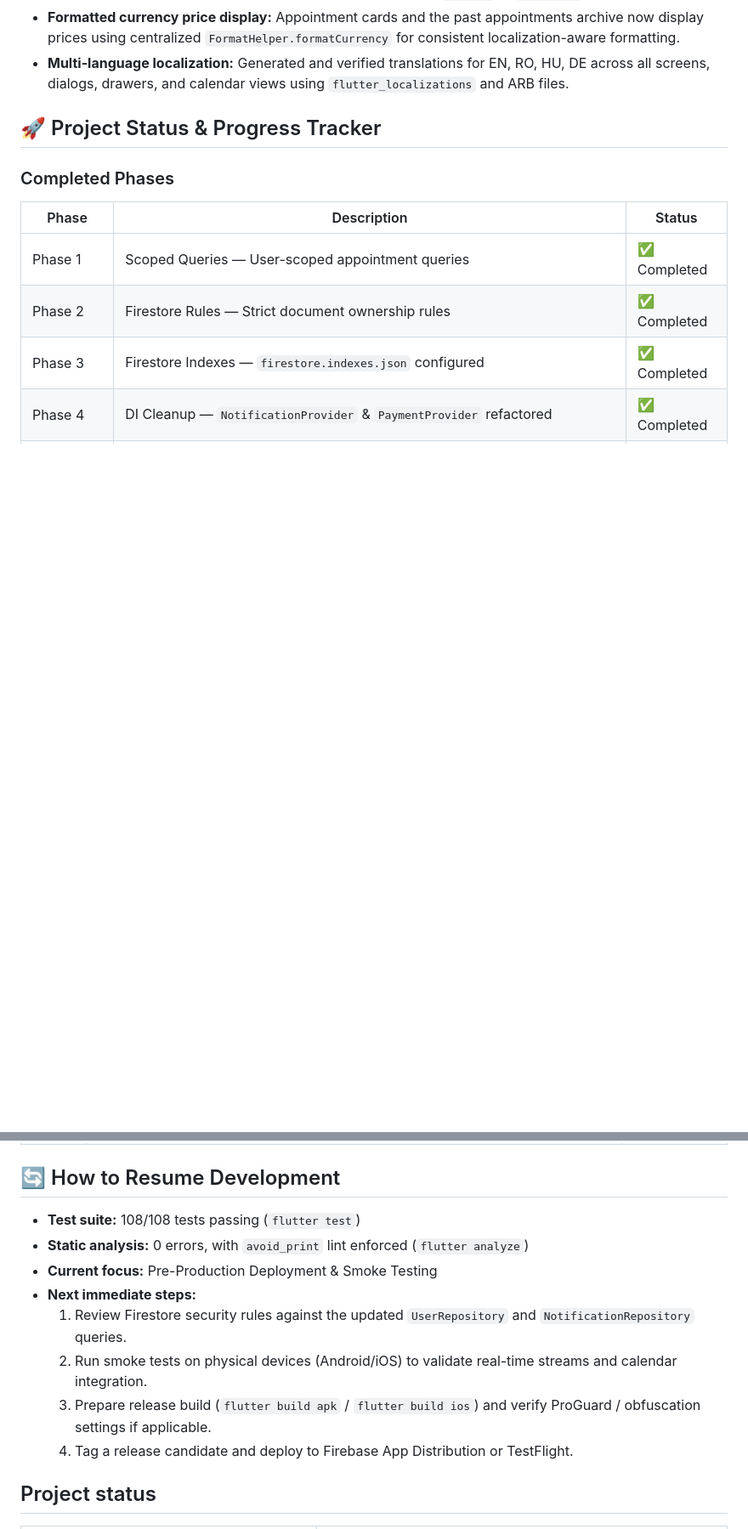
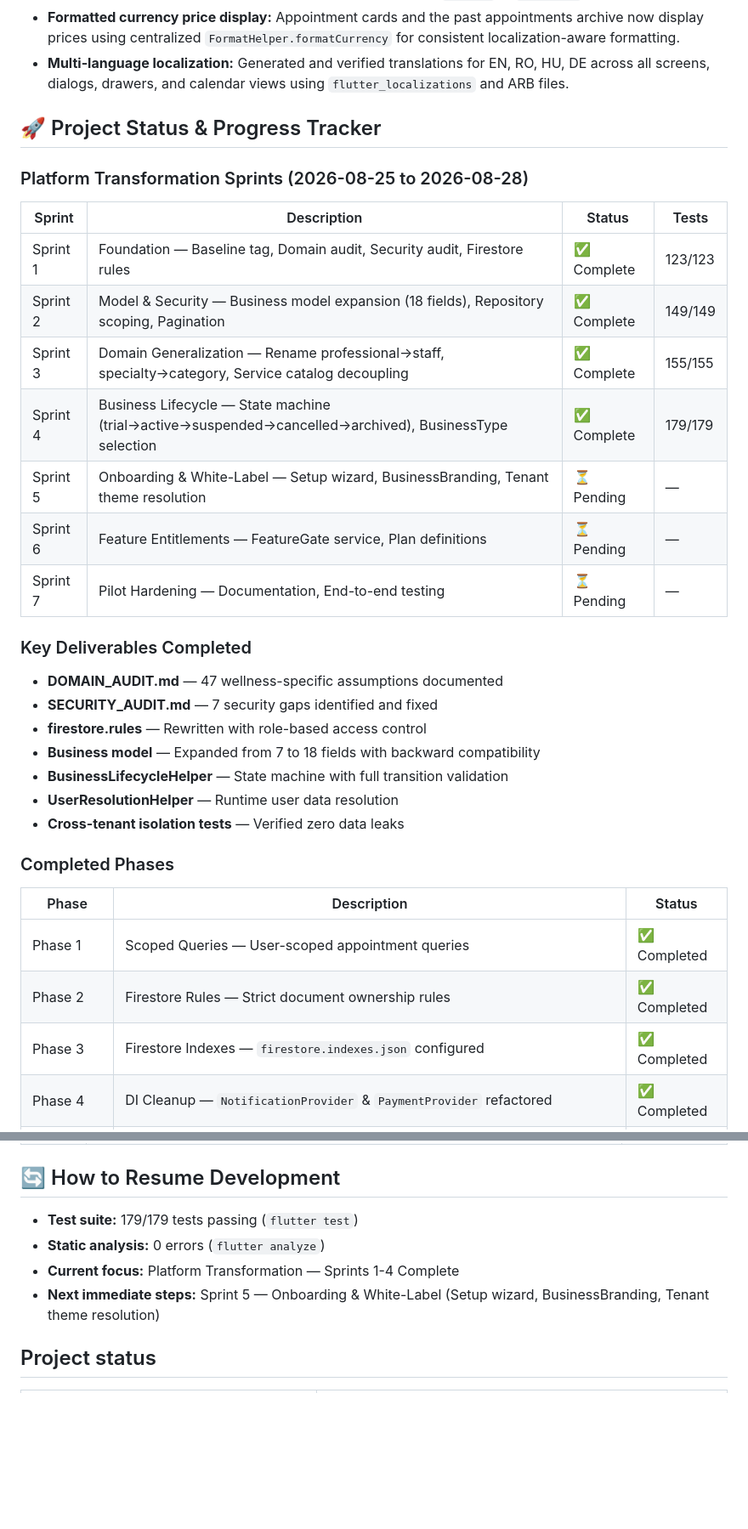
Before and after one commit to Zsolt-85/restorahub, a Markdown page: README.md, 2 parts joined by grey strips. Shown at 85% size. GitHub-like rendering; blank space fills up the shorter version.

Commit message:
docs: update README and plan with Sprint 1-4 completion status
- Mark Sprints 1-4 as complete in plan file
- Update README with platform transformation progress tracker
- Update test counts (179/179 passing)
- Document next steps for Sprint 5

```diff
--- a/README.md
+++ b/README.md
@@ -193,6 +193,28 @@ flutter test
 
 ## 🚀 Project Status & Progress Tracker
 
+### Platform Transformation Sprints (2026-08-25 to 2026-08-28)
+
+| Sprint | Description | Status | Tests |
+|--------|-------------|--------|-------|
+| Sprint 1 | Foundation — Baseline tag, Domain audit, Security audit, Firestore rules | ✅ Complete | 123/123 |
+| Sprint 2 | Model & Security — Business model expansion (18 fields), Repository scoping, Pagination | ✅ Complete | 149/149 |
+| Sprint 3 | Domain Generalization — Rename professional→staff, specialty→category, Service catalog decoupling | ✅ Complete | 155/155 |
+| Sprint 4 | Business Lifecycle — State machine (trial→active→suspended→cancelled→archived), BusinessType selection | ✅ Complete | 179/179 |
+| Sprint 5 | Onboarding & White-Label — Setup wizard, BusinessBranding, Tenant theme resolution | ⏳ Pending | — |
+| Sprint 6 | Feature Entitlements — FeatureGate service, Plan definitions | ⏳ Pending | — |
+| Sprint 7 | Pilot Hardening — Documentation, End-to-end testing | ⏳ Pending | — |
+
+### Key Deliverables Completed
+
+- **DOMAIN_AUDIT.md** — 47 wellness-specific assumptions documented
+- **SECURITY_AUDIT.md** — 7 security gaps identified and fixed
+- **firestore.rules** — Rewritten with role-based access control
+- **Business model** — Expanded from 7 to 18 fields with backward compatibility
+- **BusinessLifecycleHelper** — State machine with full transition validation
+- **UserResolutionHelper** — Runtime user data resolution
+- **Cross-tenant isolation tests** — Verified zero data leaks
+
 ### Completed Phases
 
 | Phase | Description | Status |
@@ -225,14 +247,10 @@ flutter test
 
 ## 🔄 How to Resume Development
 
-- **Test suite:** 108/108 tests passing (`flutter test`)
-- **Static analysis:** 0 errors, with `avoid_print` lint enforced (`flutter analyze`)
-- **Current focus:** Pre-Production Deployment & Smoke Testing
-- **Next immediate steps:**
-  1. Review Firestore security rules against the updated `UserRepository` and `NotificationRepository` queries.
-  2. Run smoke tests on physical devices (Android/iOS) to validate real-time streams and calendar integration.
-  3. Prepare release build (`flutter build apk` / `flutter build ios`) and verify ProGuard / obfuscation settings if applicable.
-  4. Tag a release candidate and deploy to Firebase App Distribution or TestFlight.
+- **Test suite:** 179/179 tests passing (`flutter test`)
+- **Static analysis:** 0 errors (`flutter analyze`)
+- **Current focus:** Platform Transformation — Sprints 1-4 Complete
+- **Next immediate steps:** Sprint 5 — Onboarding & White-Label (Setup wizard, BusinessBranding, Tenant theme resolution)
 
 ## Project status
 
```
